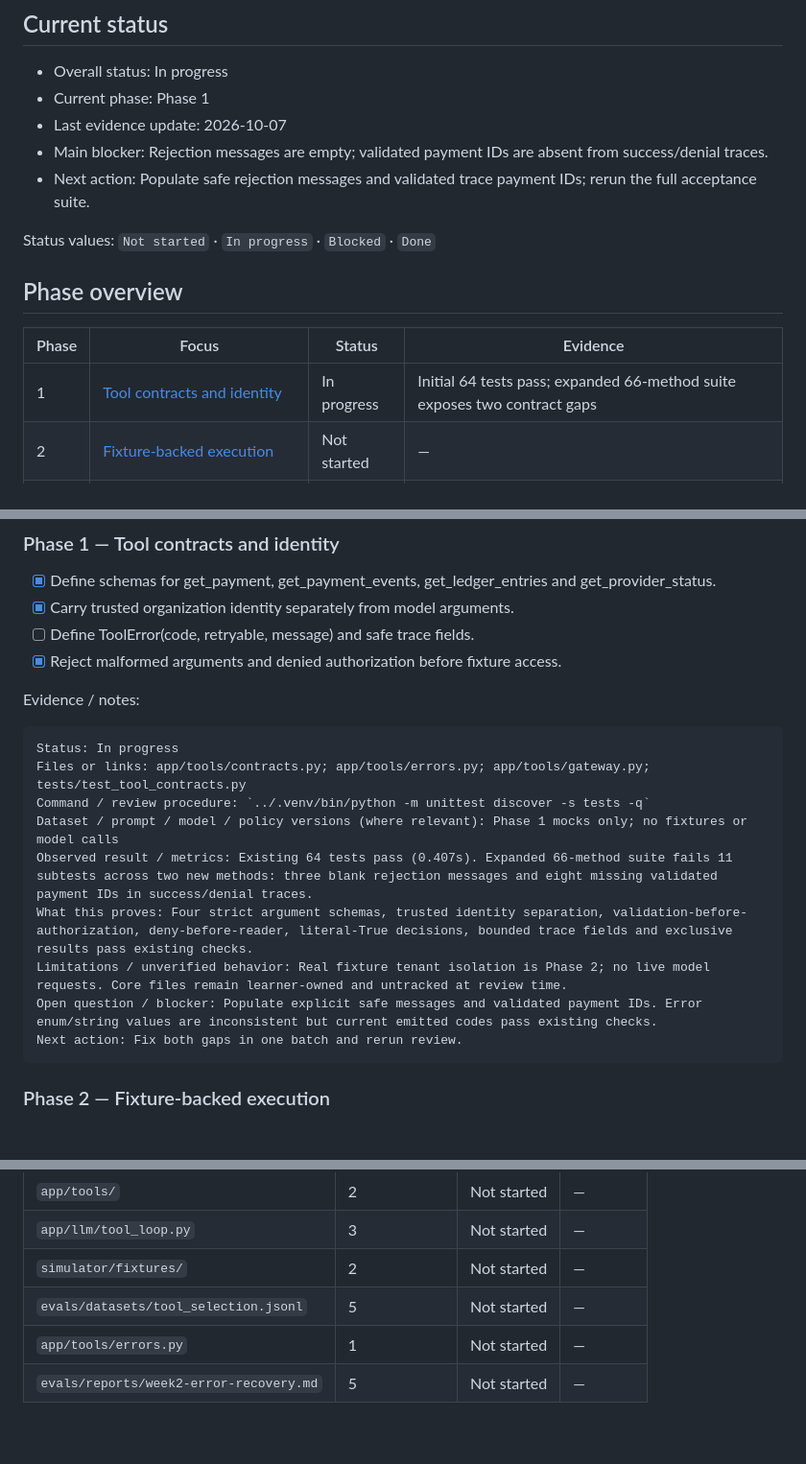
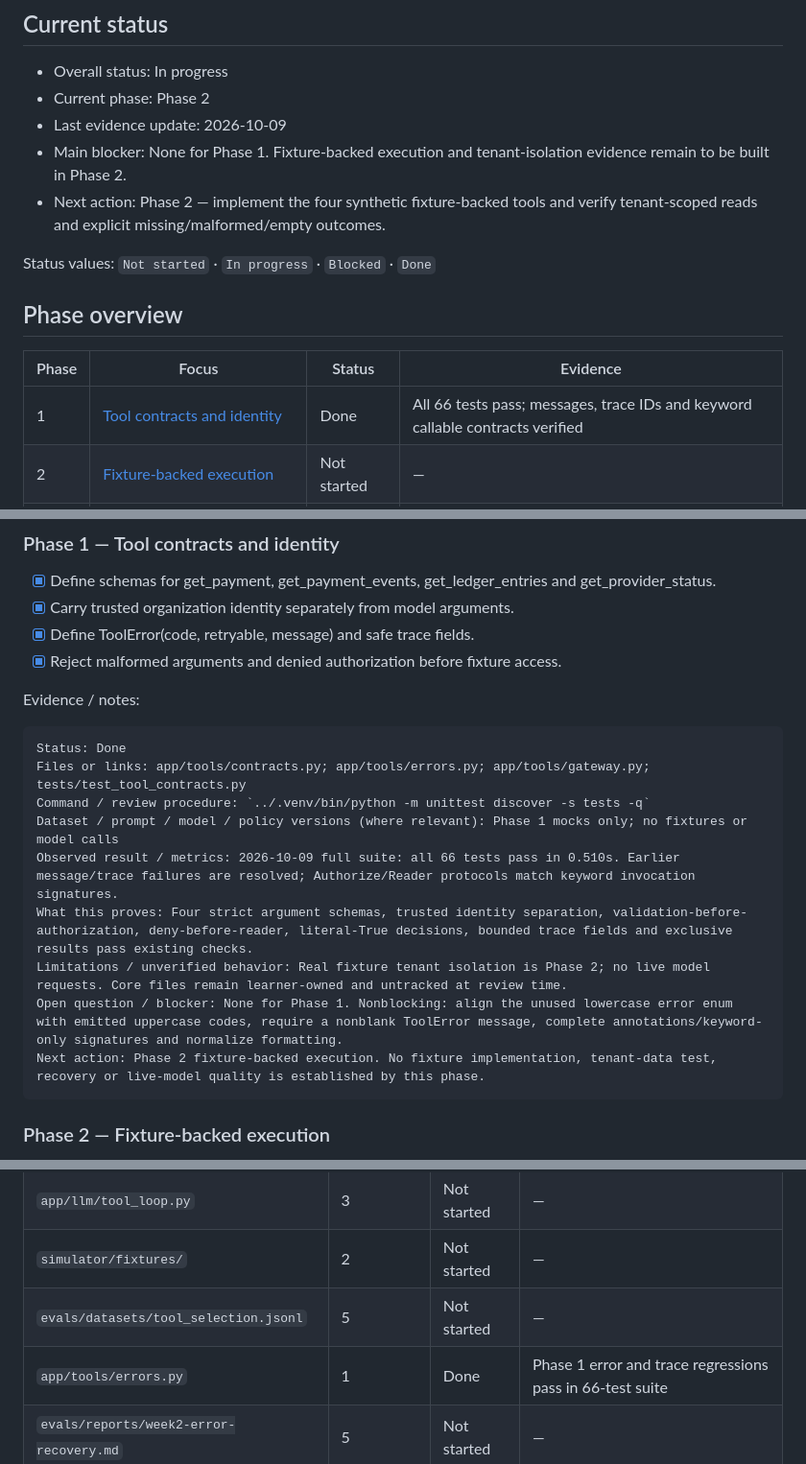
Before and after one commit to bosunogunlana/payment_copilot, a Markdown page: docs/WEEK-02-BUILD-SHIP-TRACKER.md, 3 parts joined by grey strips. Shown at 96% size. Drawn GitHub-style; blank space fills up the shorter version.

Commit message:
docs: close Week 2 tool contract phase with passing evidence

````diff
--- a/docs/WEEK-02-BUILD-SHIP-TRACKER.md
+++ b/docs/WEEK-02-BUILD-SHIP-TRACKER.md
@@ -7,10 +7,10 @@ Check boxes only when reviewed artifacts, tests, traces, metrics or notes suppor
 ## Current status
 
 - Overall status: In progress
-- Current phase: Phase 1
-- Last evidence update: 2026-10-07
-- Main blocker: Rejection messages are empty; validated payment IDs are absent from success/denial traces.
-- Next action: Populate safe rejection messages and validated trace payment IDs; rerun the full acceptance suite.
+- Current phase: Phase 2
+- Last evidence update: 2026-10-09
+- Main blocker: None for Phase 1. Fixture-backed execution and tenant-isolation evidence remain to be built in Phase 2.
+- Next action: Phase 2 — implement the four synthetic fixture-backed tools and verify tenant-scoped reads and explicit missing/malformed/empty outcomes.
 
 Status values: `Not started` · `In progress` · `Blocked` · `Done`
 
@@ -18,7 +18,7 @@ Status values: `Not started` · `In progress` · `Blocked` · `Done`
 
 | Phase | Focus | Status | Evidence |
 | --- | --- | --- | --- |
-| 1 | [Tool contracts and identity](#phase-1) | In progress | Initial 64 tests pass; expanded 66-method suite exposes two contract gaps |
+| 1 | [Tool contracts and identity](#phase-1) | Done | All 66 tests pass; messages, trace IDs and keyword callable contracts verified |
 | 2 | [Fixture-backed execution](#phase-2) | Not started | — |
 | 3 | [Manual tool lifecycle](#phase-3) | Not started | — |
 | 4 | [Bounded recovery and replay](#phase-4) | Not started | — |
@@ -33,21 +33,21 @@ Status values: `Not started` · `In progress` · `Blocked` · `Done`
 
 - [x] Define schemas for get_payment, get_payment_events, get_ledger_entries and get_provider_status.
 - [x] Carry trusted organization identity separately from model arguments.
-- [ ] Define ToolError(code, retryable, message) and safe trace fields.
+- [x] Define ToolError(code, retryable, message) and safe trace fields.
 - [x] Reject malformed arguments and denied authorization before fixture access.
 
 Evidence / notes:
 
 ```text
-Status: In progress
+Status: Done
 Files or links: app/tools/contracts.py; app/tools/errors.py; app/tools/gateway.py; tests/test_tool_contracts.py
 Command / review procedure: `../.venv/bin/python -m unittest discover -s tests -q`
 Dataset / prompt / model / policy versions (where relevant): Phase 1 mocks only; no fixtures or model calls
-Observed result / metrics: Existing 64 tests pass (0.407s). Expanded 66-method suite fails 11 subtests across two new methods: three blank rejection messages and eight missing validated payment IDs in success/denial traces.
+Observed result / metrics: 2026-10-09 full suite: all 66 tests pass in 0.510s. Earlier message/trace failures are resolved; Authorize/Reader protocols match keyword invocation signatures.
 What this proves: Four strict argument schemas, trusted identity separation, validation-before-authorization, deny-before-reader, literal-True decisions, bounded trace fields and exclusive results pass existing checks.
 Limitations / unverified behavior: Real fixture tenant isolation is Phase 2; no live model requests. Core files remain learner-owned and untracked at review time.
-Open question / blocker: Populate explicit safe messages and validated payment IDs. Error enum/string values are inconsistent but current emitted codes pass existing checks.
-Next action: Fix both gaps in one batch and rerun review.
+Open question / blocker: None for Phase 1. Nonblocking: align the unused lowercase error enum with emitted uppercase codes, require a nonblank ToolError message, complete annotations/keyword-only signatures and normalize formatting.
+Next action: Phase 2 fixture-backed execution. No fixture implementation, tenant-data test, recovery or live-model quality is established by this phase.
 ```
 
 <a id="phase-2"></a>
@@ -175,7 +175,7 @@ Paths below are relative to the project root; they are target artifacts, not cla
 | `app/llm/tool_loop.py` | 3 | Not started | — |
 | `simulator/fixtures/` | 2 | Not started | — |
 | `evals/datasets/tool_selection.jsonl` | 5 | Not started | — |
-| `app/tools/errors.py` | 1 | Not started | — |
+| `app/tools/errors.py` | 1 | Done | Phase 1 error and trace regressions pass in 66-test suite |
 | `evals/reports/week2-error-recovery.md` | 5 | Not started | — |
 
 ## Failure and experiment coverage
````
Also changed, not shown: other parts of docs/WEEK-02-BUILD-SHIP-TRACKER.md (+2 -0 lines).
